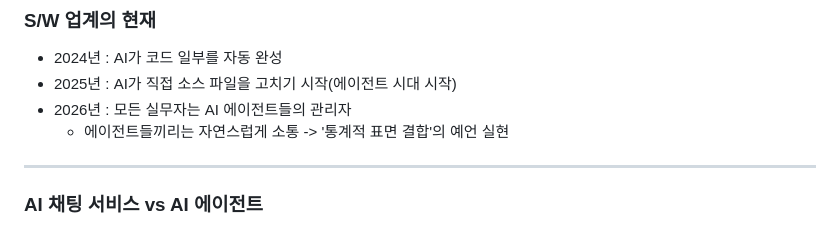
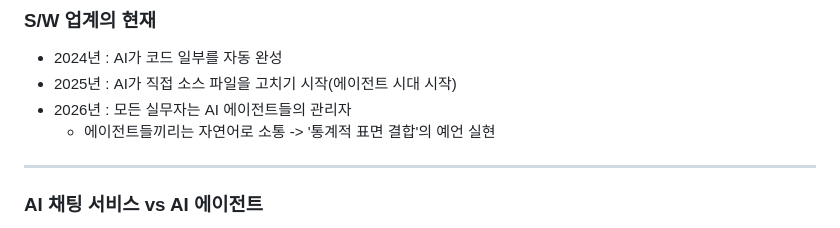
Before and after one commit to benelog/presentations, a Markdown page: 20260528-yonsei-stats-rc101/slides.md, the part around the change. GitHub-like rendering.

Commit message:
오타 수정

```diff
--- a/20260528-yonsei-stats-rc101/slides.md
+++ b/20260528-yonsei-stats-rc101/slides.md
@@ -187,7 +187,8 @@ paginate: true
 * 2024년 : AI가 코드 일부를 자동 완성
 * 2025년 : AI가 직접 소스 파일을 고치기 시작(에이전트 시대 시작)
 * 2026년 : 모든 실무자는 AI 에이전트들의 관리자
-    * 에이전트들끼리는 자연스럽게 소통 -> '통계적 표면 결합'의 예언 실현
+    * 에이전트들끼리는 자연어로 소통 -> '통계적 표면 결합'의 예언 실현
+
 ---
 
 ### AI 채팅 서비스 vs AI 에이전트
```
